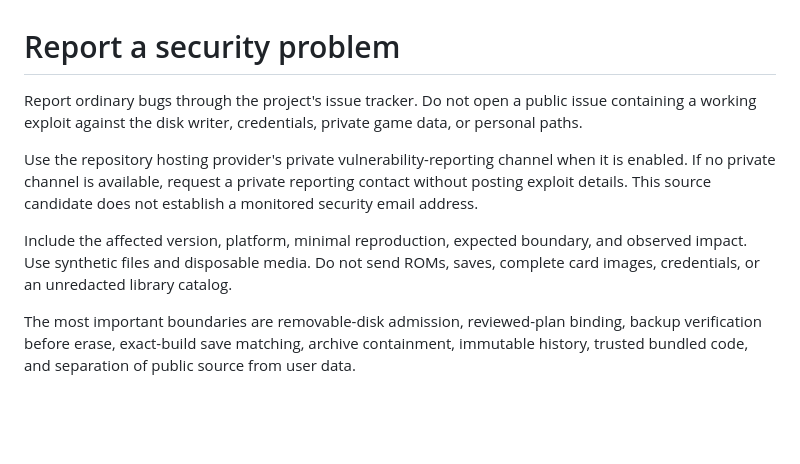
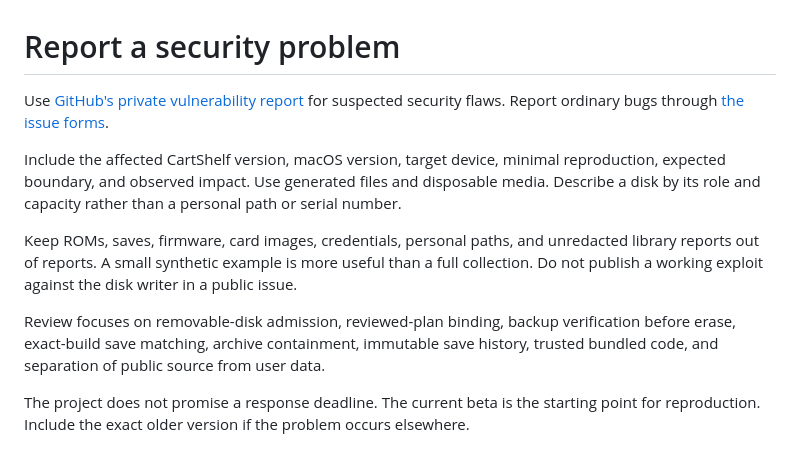
Before and after one commit to steph4n-gh/CartShelf, a Markdown page: SECURITY.md, the part around the change. GitHub-like rendering; blank space fills up the shorter version.

```diff
--- a/SECURITY.md
+++ b/SECURITY.md
@@ -1,9 +1,11 @@
 # Report a security problem
 
-Report ordinary bugs through the project's issue tracker. Do not open a public issue containing a working exploit against the disk writer, credentials, private game data, or personal paths.
+Use [GitHub's private vulnerability report](https://github.com/steph4n-gh/CartShelf/security/advisories/new) for suspected security flaws. Report ordinary bugs through [the issue forms](https://github.com/steph4n-gh/CartShelf/issues/new/choose).
 
-Use the repository hosting provider's private vulnerability-reporting channel when it is enabled. If no private channel is available, request a private reporting contact without posting exploit details. This source candidate does not establish a monitored security email address.
+Include the affected CartShelf version, macOS version, target device, minimal reproduction, expected boundary, and observed impact. Use generated files and disposable media. Describe a disk by its role and capacity rather than a personal path or serial number.
 
-Include the affected version, platform, minimal reproduction, expected boundary, and observed impact. Use synthetic files and disposable media. Do not send ROMs, saves, complete card images, credentials, or an unredacted library catalog.
+Keep ROMs, saves, firmware, card images, credentials, personal paths, and unredacted library reports out of reports. A small synthetic example is more useful than a full collection. Do not publish a working exploit against the disk writer in a public issue.
 
-The most important boundaries are removable-disk admission, reviewed-plan binding, backup verification before erase, exact-build save matching, archive containment, immutable history, trusted bundled code, and separation of public source from user data.
+Review focuses on removable-disk admission, reviewed-plan binding, backup verification before erase, exact-build save matching, archive containment, immutable save history, trusted bundled code, and separation of public source from user data.
+
+The project does not promise a response deadline. The current beta is the starting point for reproduction. Include the exact older version if the problem occurs elsewhere.
```
Also changed, not shown: .github/pull_request_template.md (added, +18 -0 lines), CHANGELOG.md (added, +16 -0 lines), CODE_OF_CONDUCT.md (added, +12 -0 lines), README.md (+44 -34 lines), docs/architecture.md (added, +54 -0 lines), docs/getting-started.md (added, +64 -0 lines), docs/images/README.md (added, +9 -0 lines), docs/images/cartshelf-social.png (added), docs/images/pack-builder.jpg (added), docs/images/review-card.jpg (added), docs/images/save-timeline.jpg (added), 5 other files.
